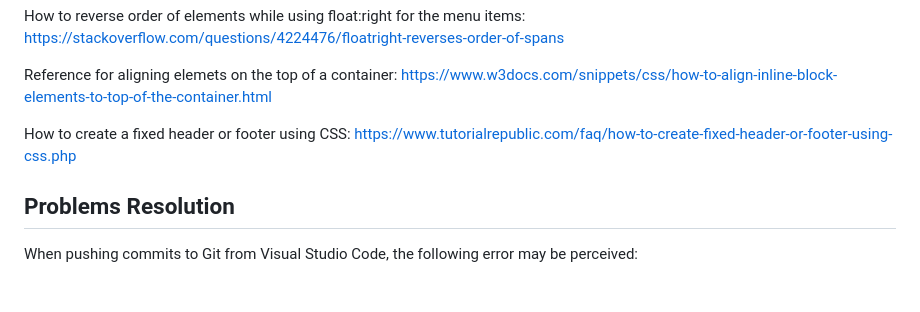
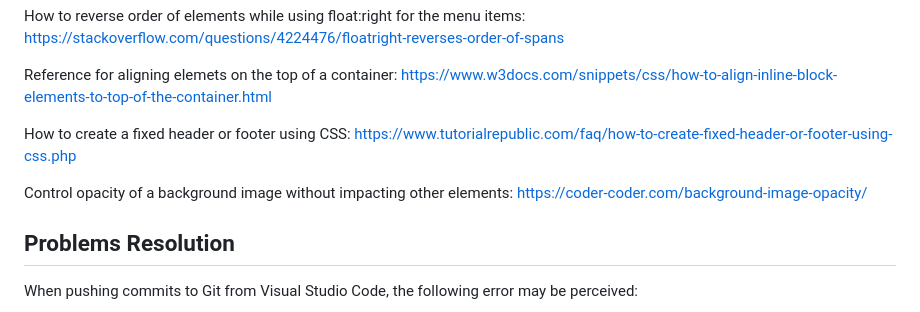
Before and after one commit to aleksarc/p1, a Markdown page: README.md, the part around the change. GitHub-like rendering; blank space fills up the shorter version.

```diff
--- a/README.md
+++ b/README.md
@@ -54,6 +54,8 @@ Reference for aligning elemets on the top of a container: https://www.w3docs.com
 
 How to create a fixed header or footer using CSS: https://www.tutorialrepublic.com/faq/how-to-create-fixed-header-or-footer-using-css.php
 
+Control opacity of a background image without impacting other elements: https://coder-coder.com/background-image-opacity/
+
 ## Problems Resolution
 
 When pushing commits to Git from Visual Studio Code, the following error may be perceived:
```
Also changed, not shown: assets/images/background-decor.png (added), 3 other files.
